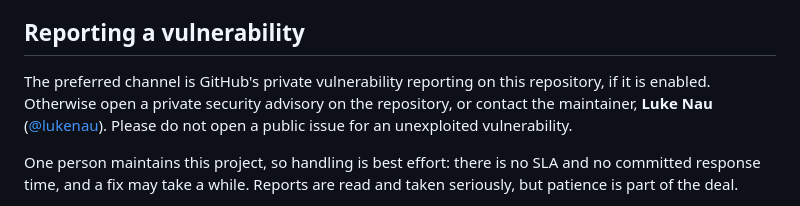
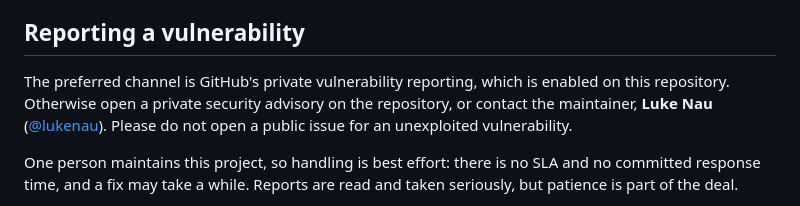
Before and after one commit to lukenau/hub-stack, a Markdown page: SECURITY.md, the part around the change. Rendered like a GitHub page.

Commit message:
docs(security): private vulnerability reporting is now enabled
The repo setting is on, so state it plainly rather than 'if it is enabled'.

```diff
--- a/SECURITY.md
+++ b/SECURITY.md
@@ -87,9 +87,9 @@ survives.
 
 ## Reporting a vulnerability
 
-The preferred channel is GitHub's private vulnerability reporting on this
-repository, if it is enabled. Otherwise open a private security advisory on
-the repository, or contact the maintainer, **Luke Nau**
+The preferred channel is GitHub's private vulnerability reporting, which is
+enabled on this repository. Otherwise open a private security advisory on the
+repository, or contact the maintainer, **Luke Nau**
 ([@lukenau](https://github.com/lukenau)). Please do not open a public issue
 for an unexploited vulnerability.
 
```
